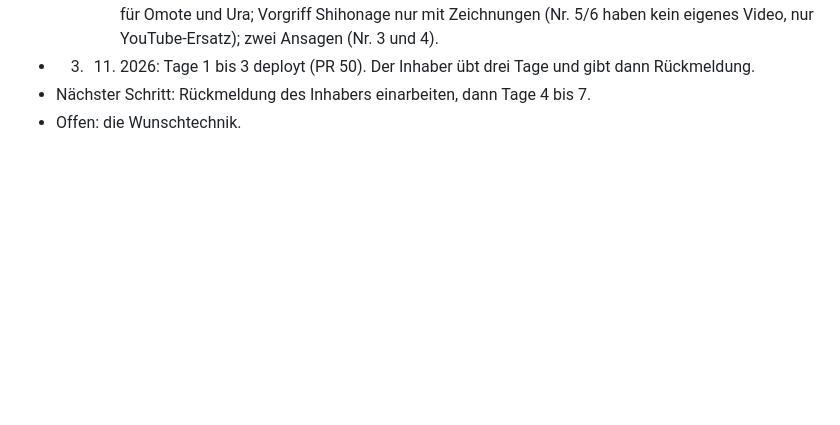
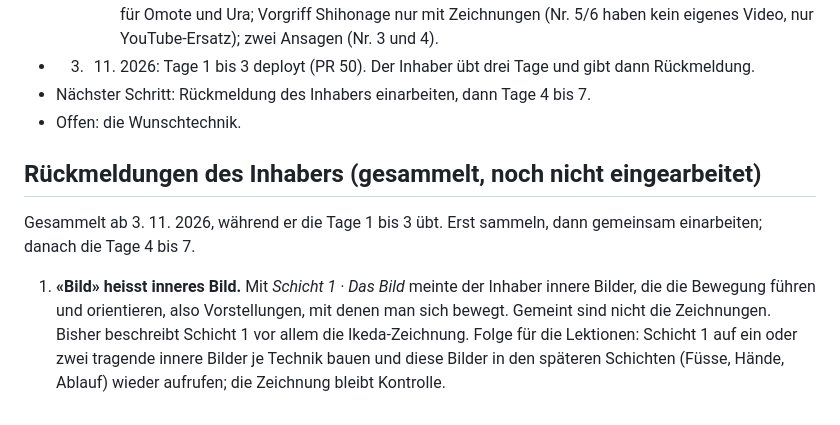
Before and after one commit to phtok/vodojo, a Markdown page: lektionen/KONZEPT.md, the part around the change. Rendered like a GitHub page; blank space fills up the shorter version.

Commit message:
Rückmeldung 1 des Inhabers festhalten: «Bild» heisst inneres Bild
Co-Authored-By: Claude Opus 5.5 <noreply@anthropic.com>
Claude-Session: https://claude.ai/code/session_01T4o46dToxnFGc4dKsG8PLB

```diff
--- a/lektionen/KONZEPT.md
+++ b/lektionen/KONZEPT.md
@@ -134,3 +134,16 @@ Sechs Teile, immer dieselbe Reihenfolge. Die App führt durch, mit Uhr.
 - Nächster Schritt: Rückmeldung des Inhabers einarbeiten, dann Tage 4
   bis 7.
 - Offen: die Wunschtechnik.
+
+## Rückmeldungen des Inhabers (gesammelt, noch nicht eingearbeitet)
+
+Gesammelt ab 3. 11. 2026, während er die Tage 1 bis 3 übt. Erst
+sammeln, dann gemeinsam einarbeiten; danach die Tage 4 bis 7.
+
+1. **«Bild» heisst inneres Bild.** Mit *Schicht 1 · Das Bild* meinte der
+   Inhaber innere Bilder, die die Bewegung führen und orientieren, also
+   Vorstellungen, mit denen man sich bewegt. Gemeint sind nicht die Zeichnungen.
+   Bisher beschreibt Schicht 1 vor allem die Ikeda-Zeichnung. Folge für
+   die Lektionen: Schicht 1 auf ein oder zwei tragende innere Bilder je
+   Technik bauen und diese Bilder in den späteren Schichten (Füsse,
+   Hände, Ablauf) wieder aufrufen; die Zeichnung bleibt Kontrolle.
```
